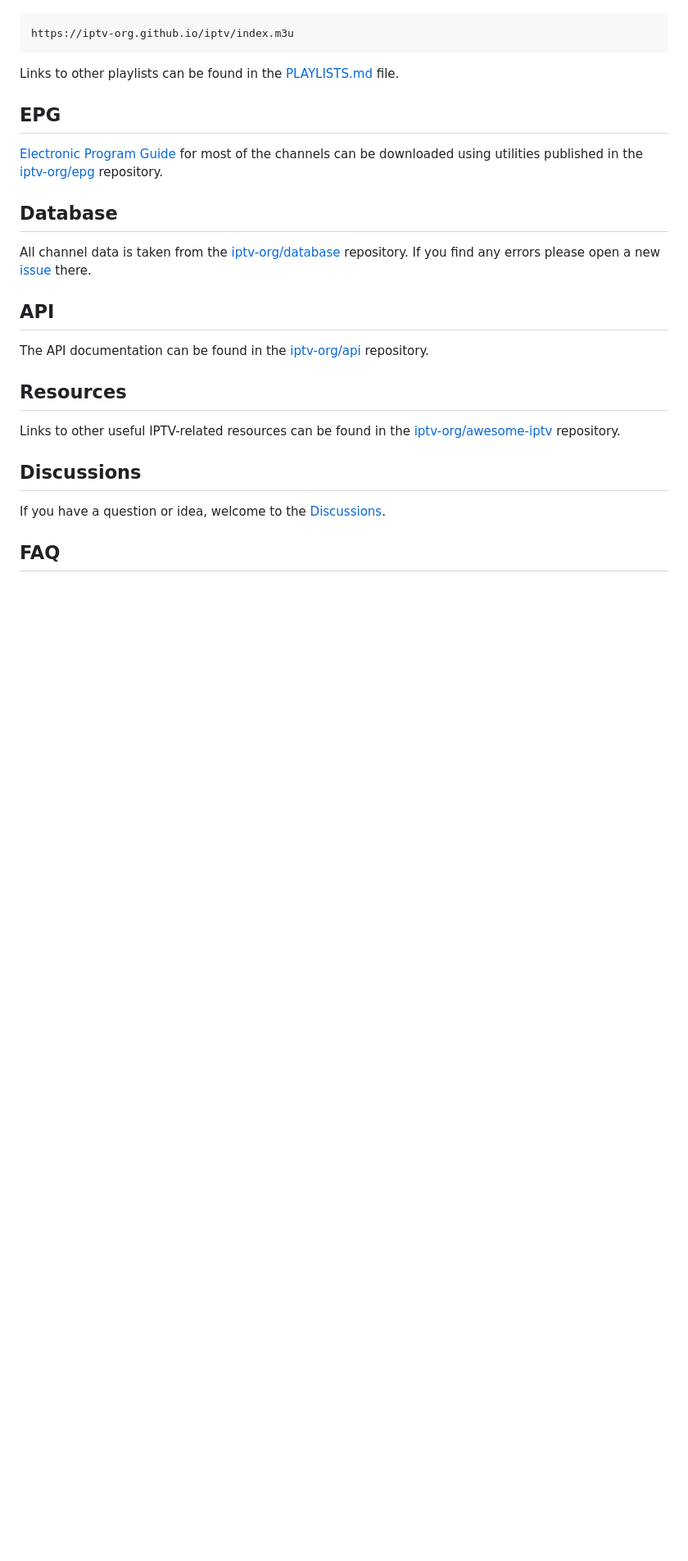
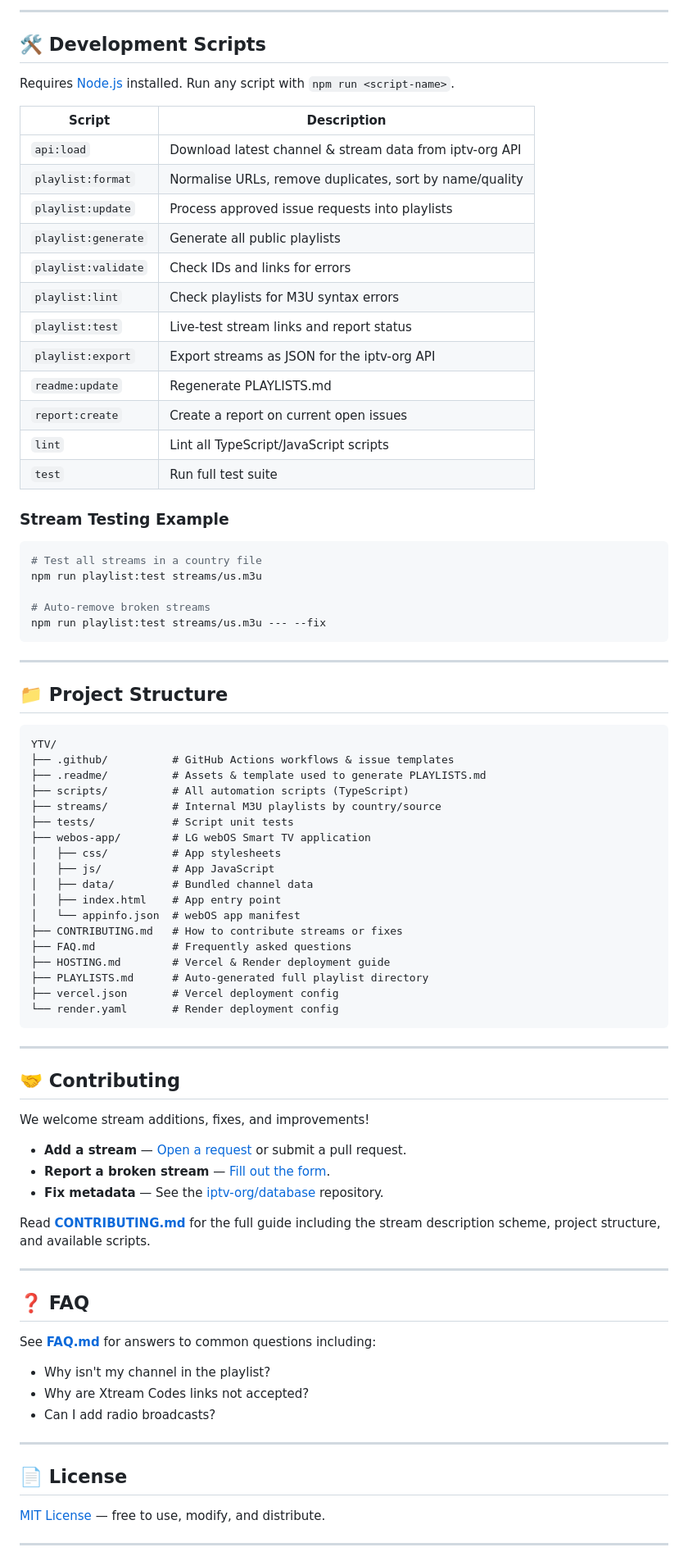
Before and after one commit to codechisa03/YTV, a Markdown page: README.md, the part around one of its changes. Shown at 82% size. Rendered like a GitHub page; blank space fills up the shorter version.

Commit message:
docs: add comprehensive README

````diff
--- a/README.md
+++ b/README.md
@@ -28,29 +80,85 @@ The main playlist containing all channels available in the repository can be fou
+---
+
+## 🛠️ Development Scripts
+
+Requires [Node.js](https://nodejs.org/) installed. Run any script with `npm run <script-name>`.
+
+| Script | Description |
+|---|---|
+| `api:load` | Download latest channel & stream data from iptv-org API |
+| `playlist:format` | Normalise URLs, remove duplicates, sort by name/quality |
+| `playlist:update` | Process approved issue requests into playlists |
+| `playlist:generate` | Generate all public playlists |
+| `playlist:validate` | Check IDs and links for errors |
+| `playlist:lint` | Check playlists for M3U syntax errors |
+| `playlist:test` | Live-test stream links and report status |
+| `playlist:export` | Export streams as JSON for the iptv-org API |
+| `readme:update` | Regenerate PLAYLISTS.md |
+| `report:create` | Create a report on current open issues |
+| `lint` | Lint all TypeScript/JavaScript scripts |
+| `test` | Run full test suite |
+
+### Stream Testing Example
+
+```sh
+# Test all streams in a country file
+npm run playlist:test streams/us.m3u
+
+# Auto-remove broken streams
+npm run playlist:test streams/us.m3u --- --fix
+```
+
+---
+
+## 📁 Project Structure
 
 ```
-https://iptv-org.github.io/iptv/index.m3u
+YTV/
+├── .github/          # GitHub Actions workflows & issue templates
+├── .readme/          # Assets & template used to generate PLAYLISTS.md
+├── scripts/          # All automation scripts (TypeScript)
+├── streams/          # Internal M3U playlists by country/source
+├── tests/            # Script unit tests
+├── webos-app/        # LG webOS Smart TV application
+│   ├── css/          # App stylesheets
+│   ├── js/           # App JavaScript
+│   ├── data/         # Bundled channel data
+│   ├── index.html    # App entry point
+│   └── appinfo.json  # webOS app manifest
+├── CONTRIBUTING.md   # How to contribute streams or fixes
+├── FAQ.md            # Frequently asked questions
+├── HOSTING.md        # Vercel & Render deployment guide
+├── PLAYLISTS.md      # Auto-generated full playlist directory
+├── vercel.json       # Vercel deployment config
+└── render.yaml       # Render deployment config
 ```
 
-Links to other playlists can be found in the [PLAYLISTS.md](PLAYLISTS.md) file.
+---
 
-## EPG
+## 🤝 Contributing
 
-[Electronic Program Guide](https://en.wikipedia.org/wiki/Electronic_program_guide) for most of the channels can be downloaded using utilities published in the [iptv-org/epg](https://github.com/iptv-org/epg) repository.
+We welcome stream additions, fixes, and improvements!
 
-## Database
+- **Add a stream** — [Open a request](https://github.com/iptv-org/iptv/issues/new?assignees=&labels=streams:add&template=1_streams_add.yml&title=Add%3A+) or submit a pull request.
+- **Report a broken stream** — [Fill out the form](https://github.com/iptv-org/iptv/issues/new?assignees=&labels=streams:remove&template=3_streams_report.yml&title=Broken%3A+).
+- **Fix metadata** — See the [iptv-org/database](https://github.com/iptv-org/database) repository.
 
-All channel data is taken from the [iptv-org/database](https://github.com/iptv-org/database) repository. If you find any errors please open a new [issue](https://github.com/iptv-org/database/issues) there.
+Read **[CONTRIBUTING.md](CONTRIBUTING.md)** for the full guide including the stream description scheme, project structure, and available scripts.
 
-## API
+---
 
-The API documentation can be found in the [iptv-org/api](https://github.com/iptv-org/api) repository.
+## ❓ FAQ
 
-## Resources
+See **[FAQ.md](FAQ.md)** for answers to common questions including:
+- Why isn't my channel in the playlist?
+- Why are Xtream Codes links not accepted?
+- Can I add radio broadcasts?
 
-Links to other useful IPTV-related resources can be found in the [iptv-org/awesome-iptv](https://github.com/iptv-org/awesome-iptv) repository.
+---
 
-## Discussions
+## 📄 License
 
-If you have a question or idea, welcome to the [Discussions](https://github.com/orgs/iptv-org/discussions).
+[MIT License](LICENSE) — free to use, modify, and distribute.
 
-## FAQ
+---
 
````
Also changed, not shown: other parts of README.md (+72 -42 lines).
